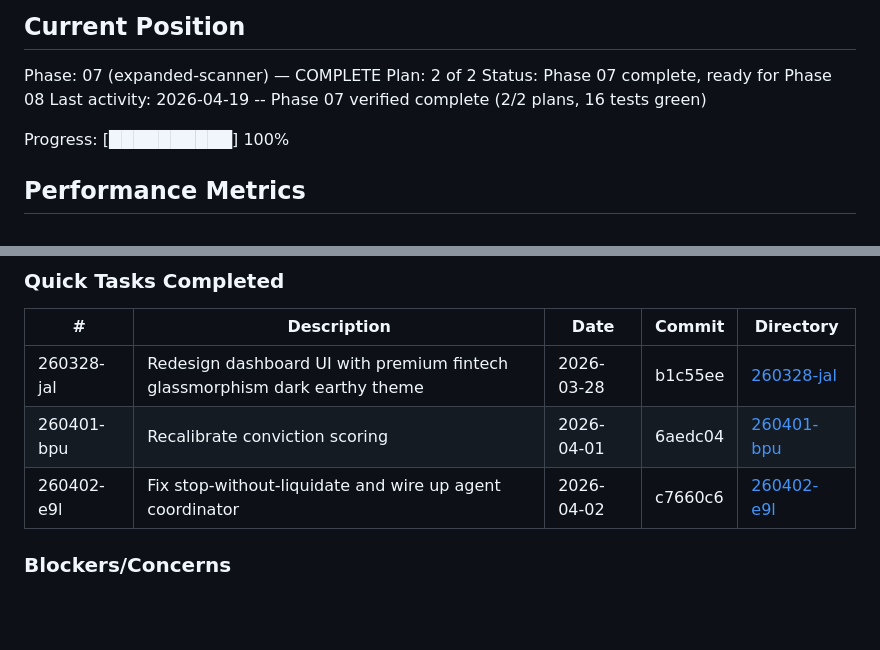
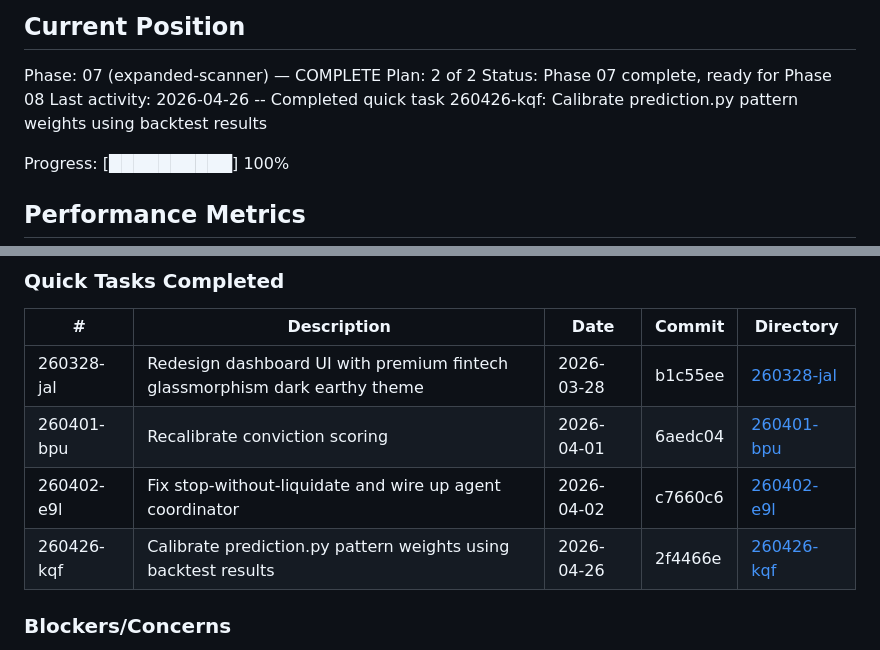
Before and after one commit to Ozy0121/trading-bot, a Markdown page: .planning/STATE.md, 2 parts joined by grey strips. Rendered like a GitHub page; blank space fills up the shorter version.

Commit message:
docs(quick-260426-kqf): Calibrate prediction.py pattern weights using backtest results
Co-Authored-By: Claude Opus 4.6 <noreply@anthropic.com>

```diff
--- a/.planning/STATE.md
+++ b/.planning/STATE.md
@@ -28,7 +28,7 @@ See: .planning/PROJECT.md (updated 2026-04-02)
 Phase: 07 (expanded-scanner) — COMPLETE
 Plan: 2 of 2
 Status: Phase 07 complete, ready for Phase 08
-Last activity: 2026-04-19 -- Phase 07 verified complete (2/2 plans, 16 tests green)
+Last activity: 2026-04-26 -- Completed quick task 260426-kqf: Calibrate prediction.py pattern weights using backtest results
 
 Progress: [██████████] 100%
 
@@ -80,6 +80,7 @@ None yet.
 | 260328-jal | Redesign dashboard UI with premium fintech glassmorphism dark earthy theme | 2026-03-28 | b1c55ee | [260328-jal](./quick/260328-jal-redesign-dashboard-ui-with-premium-finte/) |
 | 260401-bpu | Recalibrate conviction scoring | 2026-04-01 | 6aedc04 | [260401-bpu](./quick/260401-bpu-recalibrate-conviction-scoring-fix-compr/) |
 | 260402-e9l | Fix stop-without-liquidate and wire up agent coordinator | 2026-04-02 | c7660c6 | [260402-e9l](./quick/260402-e9l-fix-stop-without-liquidate-and-wire-up-a/) |
+| 260426-kqf | Calibrate prediction.py pattern weights using backtest results | 2026-04-26 | 2f4466e | [260426-kqf](./quick/260426-kqf-calibrate-prediction-py-pattern-weights-/) |
 
 ### Blockers/Concerns
 
```
Also changed, not shown: 2 other files.
